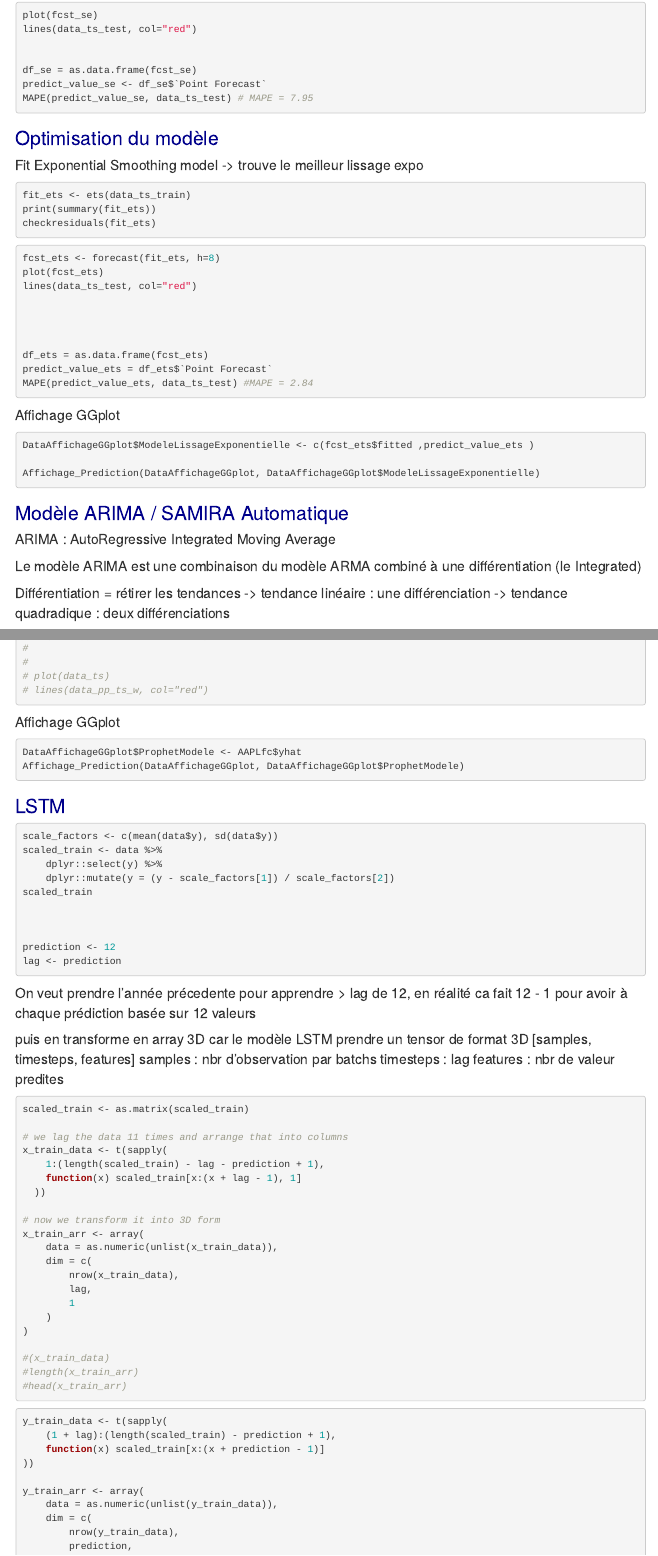
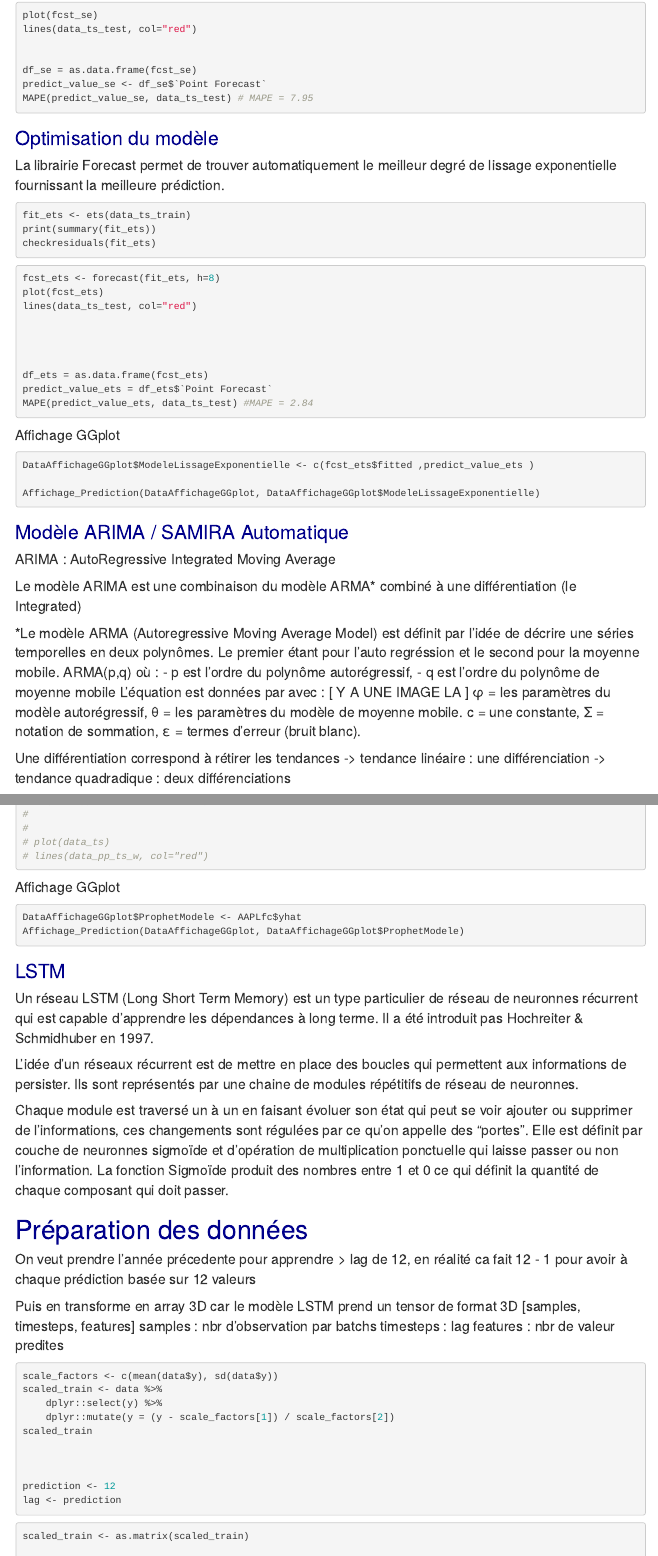
Before and after one commit to ClovisDel/Prevision_TimeSeriesForcasting, an R Markdown document (R/PrevisionTimeSeries.Rmd): the page in a window 1100 px wide, from 11200 px down, and a second part further down, joined at a grey line. Rendered offline with R 4.5, knitr and Pandoc, with nearby package versions; the code chunks are not run, so their results and figures are left out; drawn as R Markdown's standard HTML page in place of the format the file asks for.

Commit message:
comms end

````diff
--- a/R/PrevisionTimeSeries.Rmd
+++ b/R/PrevisionTimeSeries.Rmd
@@ -798,7 +798,7 @@ MAPE(predict_value_se, data_ts_test) # MAPE = 7.95
 
 ## Optimisation du modèle
 
-Fit Exponential Smoothing model -\> trouve le meilleur lissage expo
+La librairie Forecast permet de trouver automatiquement le meilleur degré de lissage exponentielle fournissant la meilleure prédiction.
 
 ```{r}
 fit_ets <- ets(data_ts_train)
@@ -836,9 +836,22 @@ Affichage_Prediction(DataAffichageGGplot, DataAffichageGGplot$ModeleLissageExpon
 
 ARIMA : AutoRegressive Integrated Moving Average
 
-Le modèle ARIMA est une combinaison du modèle ARMA combiné à une différentiation (le Integrated)
+Le modèle ARIMA est une combinaison du modèle ARMA* combiné à une différentiation (le Integrated)
 
-Différentiation = rétirer les tendances -\> tendance linéaire : une différenciation -\> tendance quadradique : deux différenciations
+*Le modèle ARMA (Autoregressive Moving Average Model) est définit par l'idée de décrire une séries temporelles en deux polynômes. Le premier étant pour l'auto regréssion et le second pour la moyenne mobile.
+ARMA(p,q) où :
+  - p est l'ordre du polynôme autorégressif,
+  - q est l'ordre du polynôme de moyenne mobile
+L'équation est données par
+avec :
+    [ Y A UNE IMAGE LA ]
+    φ = les paramètres du modèle autorégressif,
+    θ = les paramètres du modèle de moyenne mobile.
+    c = une constante,
+    Σ = notation de sommation,
+    ε = termes d'erreur (bruit blanc).
+
+Une différentiation correspond à rétirer les tendances -\> tendance linéaire : une différenciation -\> tendance quadradique : deux différenciations
 
 Le modèle SARIMA est une combinaison du modèle ARIMA qui prend en compte la composante saisonniaire.
 
@@ -940,6 +953,18 @@ Affichage_Prediction(DataAffichageGGplot, DataAffichageGGplot$ProphetModele)
 
 ## LSTM
 
+Un réseau LSTM (Long Short Term Memory) est un type particulier de réseau de neuronnes récurrent qui est capable d'apprendre les dépendances à long terme. Il a été introduit pas Hochreiter & Schmidhuber en 1997.
+
+L'idée d'un réseaux récurrent est de mettre en place des boucles qui permettent aux informations de persister. Ils sont représentés par une chaine de modules répétitifs de réseau de neuronnes.
+
+Chaque module est traversé un à un en faisant évoluer son état qui peut se voir ajouter ou supprimer de l'informations, ces changements sont régulées par ce qu'on appelle des "portes". Elle est définit par couche de neuronnes sigmoïde et d'opération de multiplication ponctuelle qui laisse passer ou non l'information. La fonction Sigmoïde produit des nombres entre 1 et 0 ce qui définit la quantité de chaque composant qui doit passer.
+
+# Préparation des données
+
+On veut prendre l'année précedente pour apprendre \> lag de 12, en réalité ca fait 12 - 1 pour avoir à chaque prédiction basée sur 12 valeurs
+
+Puis en transforme en array 3D car le modèle LSTM prend un tensor de format 3D [samples, timesteps, features] samples : nbr d'observation par batchs timesteps : lag features : nbr de valeur predites
+
 ```{r}
 
 scale_factors <- c(mean(data$y), sd(data$y))
@@ -954,9 +979,6 @@ prediction <- 12
 lag <- prediction
 ```
 
-On veut prendre l'année précedente pour apprendre \> lag de 12, en réalité ca fait 12 - 1 pour avoir à chaque prédiction basée sur 12 valeurs
-
-puis en transforme en array 3D car le modèle LSTM prendre un tensor de format 3D [samples, timesteps, features] samples : nbr d'observation par batchs timesteps : lag features : nbr de valeur predites
 
 ```{r}
 scaled_train <- as.matrix(scaled_train)
````
Also changed, not shown: .RData, R/PrevisionTimeSeries.Rmd (25 more changed lines).
